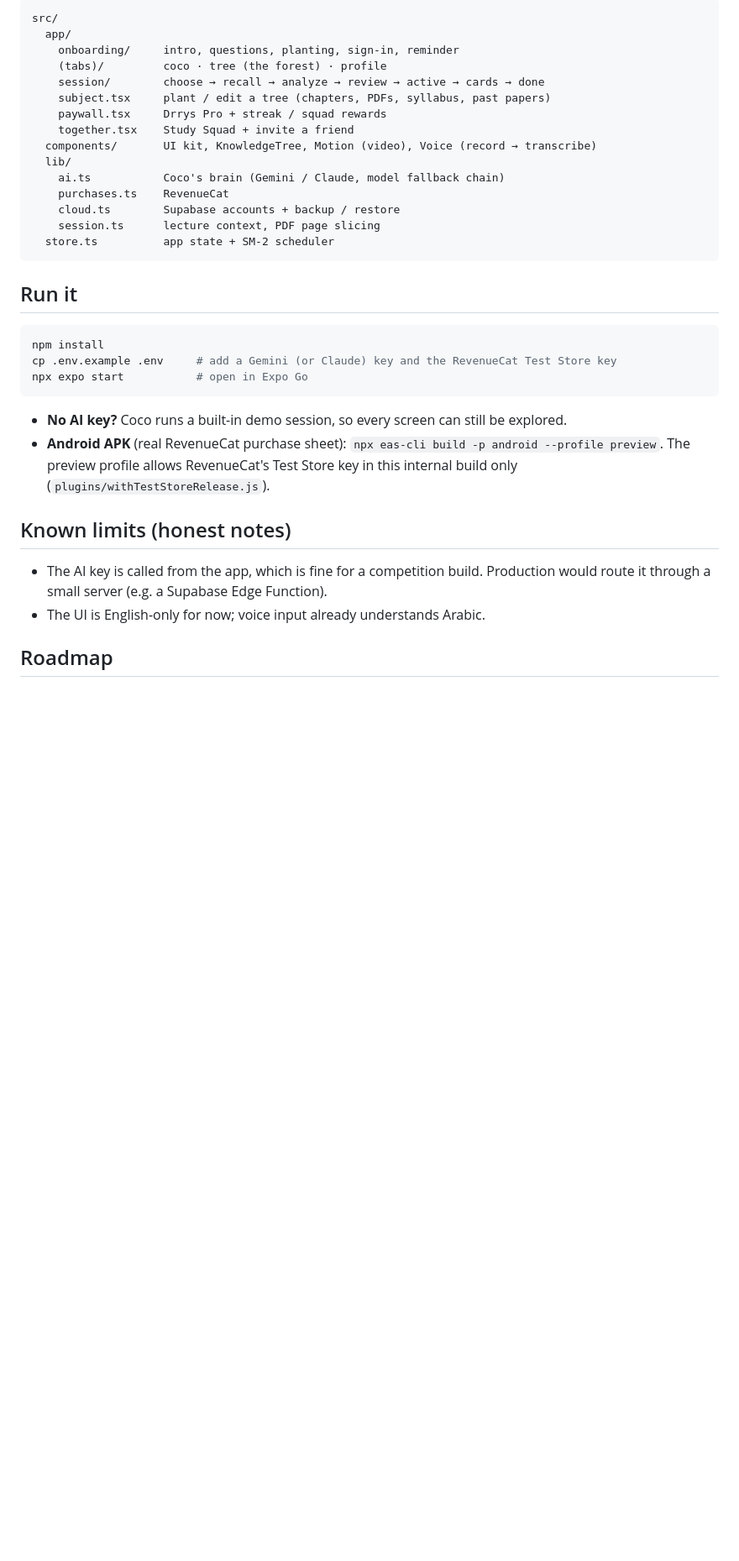
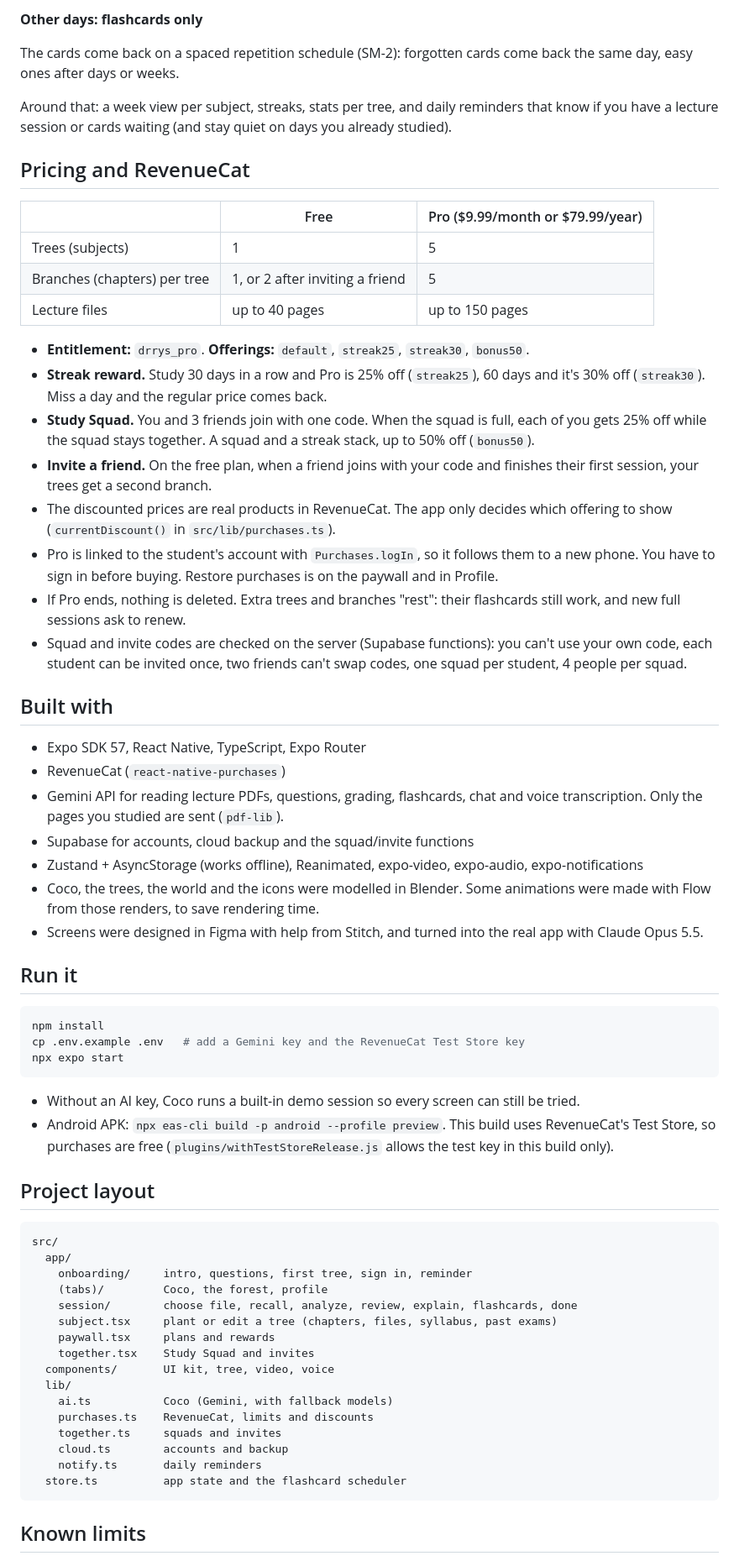
Before and after one commit to yahkh06y-gif/drrys, a Markdown page: README.md, the part around the change printed below. Shown: that part at 84% size. Rendered like a GitHub page; blank space fills up the shorter version.

````diff
--- a/README.md
+++ b/README.md
@@ -42,37 +28,68 @@ Information is everywhere now. The hard part isn't finding it, it's making it st
 
-```
-src/
-  app/
-    onboarding/     intro, questions, planting, sign-in, reminder
-    (tabs)/         coco · tree (the forest) · profile
-    session/        choose → recall → analyze → review → active → cards → done
-    subject.tsx     plant / edit a tree (chapters, PDFs, syllabus, past papers)
-    paywall.tsx     Drrys Pro + streak / squad rewards
-    together.tsx    Study Squad + invite a friend
-  components/       UI kit, KnowledgeTree, Motion (video), Voice (record → transcribe)
-  lib/
-    ai.ts           Coco's brain (Gemini / Claude, model fallback chain)
-    purchases.ts    RevenueCat
-    cloud.ts        Supabase accounts + backup / restore
-    session.ts      lecture context, PDF page slicing
-  store.ts          app state + SM-2 scheduler
-```
+**Other days: flashcards only**
+
+The cards come back on a spaced repetition schedule (SM-2): forgotten cards come back the same day, easy ones after days or weeks.
+
+Around that: a week view per subject, streaks, stats per tree, and daily reminders that know if you have a lecture session or cards waiting (and stay quiet on days you already studied).
+
+## Pricing and RevenueCat
+
+| | Free | Pro ($9.99/month or $79.99/year) |
+| --- | --- | --- |
+| Trees (subjects) | 1 | 5 |
+| Branches (chapters) per tree | 1, or 2 after inviting a friend | 5 |
+| Lecture files | up to 40 pages | up to 150 pages |
+
+- **Entitlement:** `drrys_pro`. **Offerings:** `default`, `streak25`, `streak30`, `bonus50`.
+- **Streak reward.** Study 30 days in a row and Pro is 25% off (`streak25`), 60 days and it's 30% off (`streak30`). Miss a day and the regular price comes back.
+- **Study Squad.** You and 3 friends join with one code. When the squad is full, each of you gets 25% off while the squad stays together. A squad and a streak stack, up to 50% off (`bonus50`).
+- **Invite a friend.** On the free plan, when a friend joins with your code and finishes their first session, your trees get a second branch.
+- The discounted prices are real products in RevenueCat. The app only decides which offering to show (`currentDiscount()` in `src/lib/purchases.ts`).
+- Pro is linked to the student's account with `Purchases.logIn`, so it follows them to a new phone. You have to sign in before buying. Restore purchases is on the paywall and in Profile.
+- If Pro ends, nothing is deleted. Extra trees and branches "rest": their flashcards still work, and new full sessions ask to renew.
+- Squad and invite codes are checked on the server (Supabase functions): you can't use your own code, each student can be invited once, two friends can't swap codes, one squad per student, 4 people per squad.
+
+## Built with
+
+- Expo SDK 57, React Native, TypeScript, Expo Router
+- RevenueCat (`react-native-purchases`)
+- Gemini API for reading lecture PDFs, questions, grading, flashcards, chat and voice transcription. Only the pages you studied are sent (`pdf-lib`).
+- Supabase for accounts, cloud backup and the squad/invite functions
+- Zustand + AsyncStorage (works offline), Reanimated, expo-video, expo-audio, expo-notifications
+- Coco, the trees, the world and the icons were modelled in Blender. Some animations were made with Flow from those renders, to save rendering time.
+- Screens were designed in Figma with help from Stitch, and turned into the real app with Claude Opus 5.5.
 
 ## Run it
 
 ```bash
 npm install
-cp .env.example .env     # add a Gemini (or Claude) key and the RevenueCat Test Store key
-npx expo start           # open in Expo Go
+cp .env.example .env   # add a Gemini key and the RevenueCat Test Store key
+npx expo start
 ```
 
-- **No AI key?** Coco runs a built-in demo session, so every screen can still be explored.
-- **Android APK** (real RevenueCat purchase sheet): `npx eas-cli build -p android --profile preview`. The preview profile allows RevenueCat's Test Store key in this internal build only (`plugins/withTestStoreRelease.js`).
+- Without an AI key, Coco runs a built-in demo session so every screen can still be tried.
+- Android APK: `npx eas-cli build -p android --profile preview`. This build uses RevenueCat's Test Store, so purchases are free (`plugins/withTestStoreRelease.js` allows the test key in this build only).
 
-## Known limits (honest notes)
+## Project layout
 
-- The AI key is called from the app, which is fine for a competition build. Production would route it through a small server (e.g. a Supabase Edge Function).
-- The UI is English-only for now; voice input already understands Arabic.
+```
+src/
+  app/
+    onboarding/     intro, questions, first tree, sign in, reminder
+    (tabs)/         Coco, the forest, profile
+    session/        choose file, recall, analyze, review, explain, flashcards, done
+    subject.tsx     plant or edit a tree (chapters, files, syllabus, past exams)
+    paywall.tsx     plans and rewards
+    together.tsx    Study Squad and invites
+  components/       UI kit, tree, video, voice
+  lib/
+    ai.ts           Coco (Gemini, with fallback models)
+    purchases.ts    RevenueCat, limits and discounts
+    together.ts     squads and invites
+    cloud.ts        accounts and backup
+    notify.ts       daily reminders
+  store.ts          app state and the flashcard scheduler
+```
 
-## Roadmap
+## Known limits
 
````
Also changed, not shown: other parts of README.md (+25 -33 lines), docs/screens.jpg (added), 1 other file.
